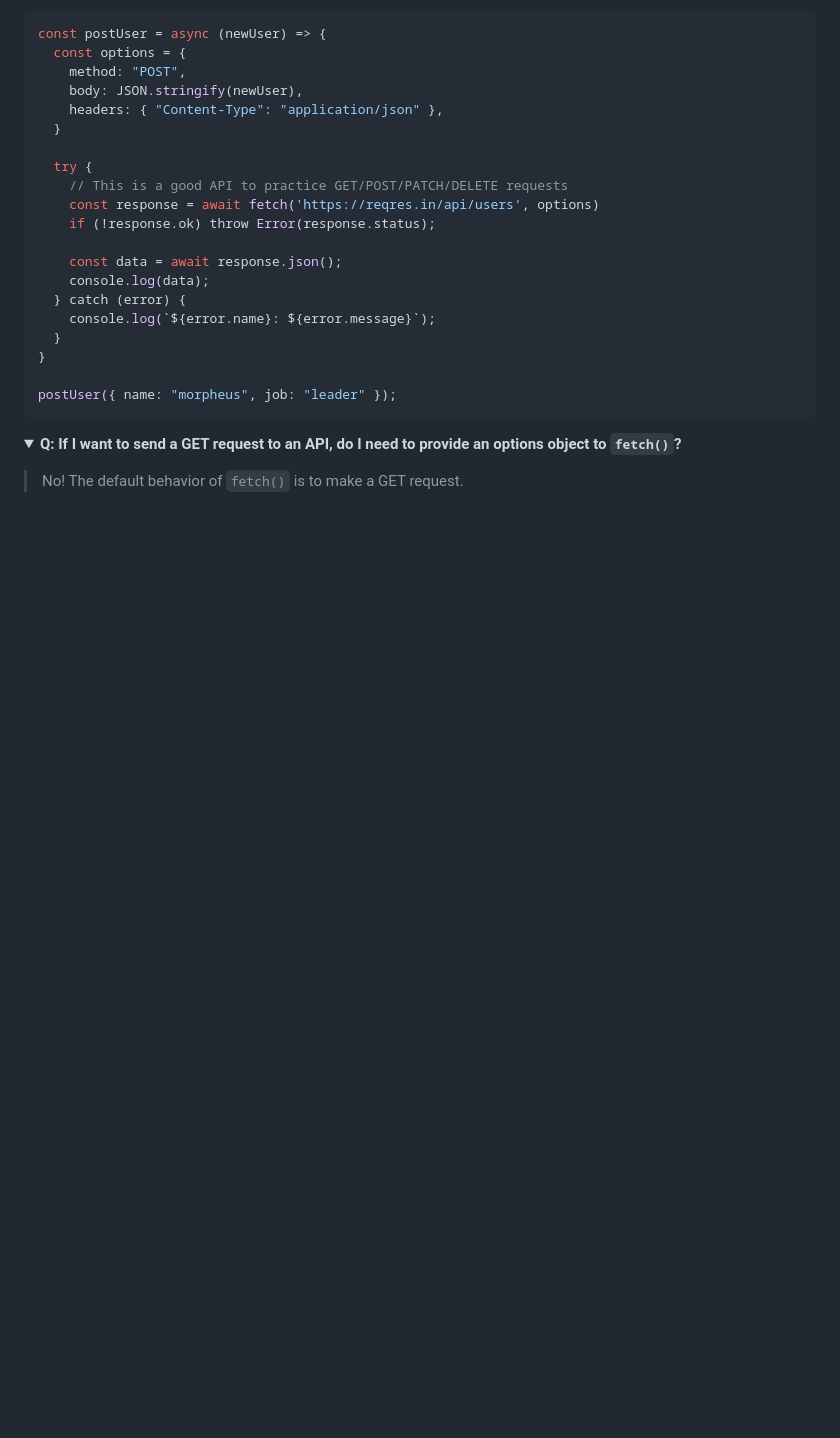
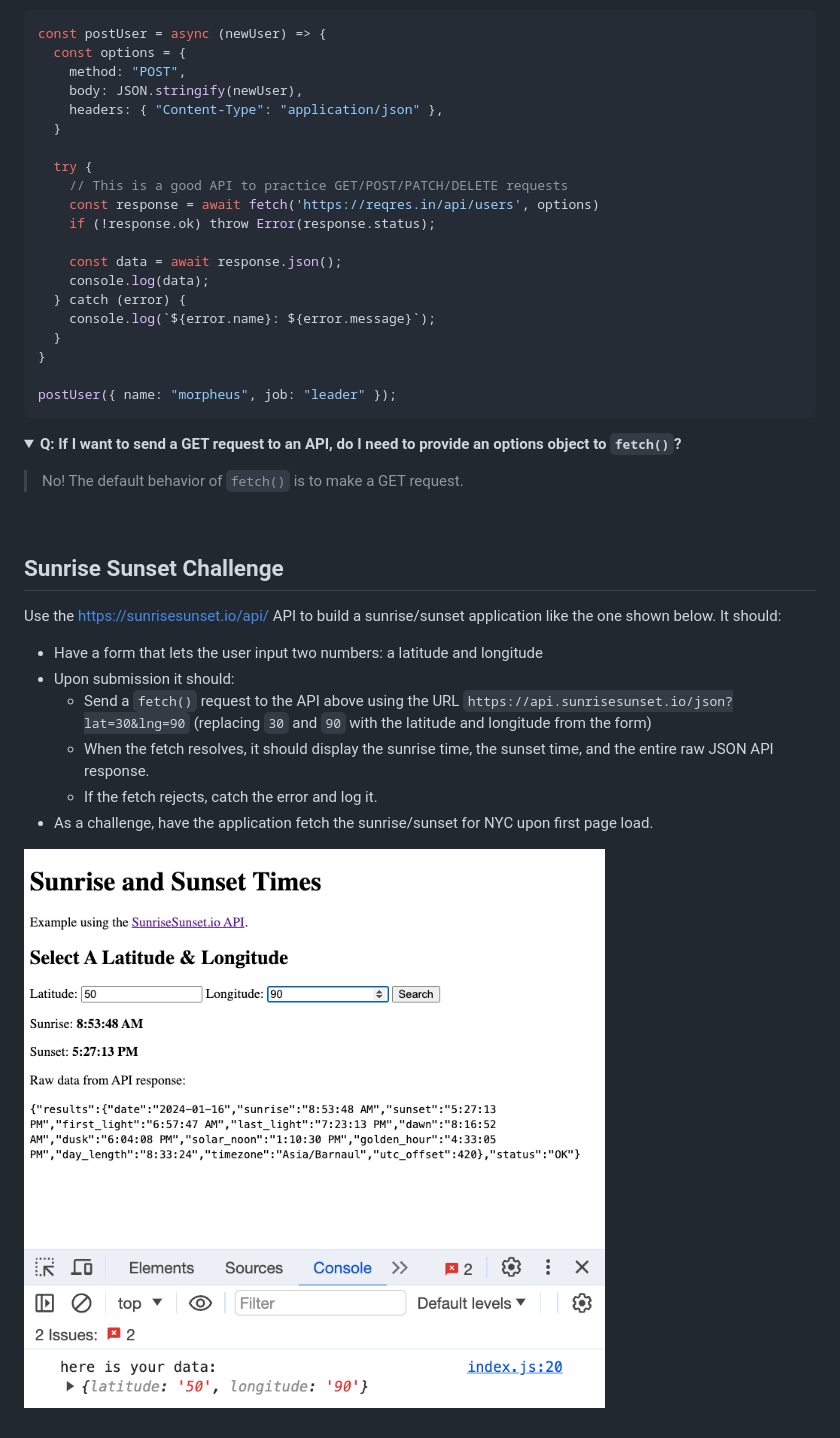
Before and after one commit to The-Marcy-Lab-School/Mod-3-Async-Study-Guide, a Markdown page: README.md, the part around the change. Drawn GitHub-style; pictures changed too: images/sunrise-sunset-app.png (added); folded sections open; blank space fills up the shorter version.

Commit message:
adding sunrise sunset challenge

```diff
--- a/README.md
+++ b/README.md
@@ -312,3 +312,15 @@ postUser({ name: "morpheus", job: "leader" });
 > No! The default behavior of `fetch()` is to make a GET request.
 
 </details><br>
+
+## Sunrise Sunset Challenge
+
+Use the https://sunrisesunset.io/api/ API to build a sunrise/sunset application like the one shown below. It should:
+- Have a form that lets the user input two numbers: a latitude and longitude
+- Upon submission it should:
+  - Send a `fetch()` request to the API above using the URL `https://api.sunrisesunset.io/json?lat=30&lng=90` (replacing `30` and `90` with the latitude and longitude from the form)
+  - When the fetch resolves, it should display the sunrise time, the sunset time, and the entire raw JSON API response.
+  - If the fetch rejects, catch the error and log it.
+- As a challenge, have the application fetch the sunrise/sunset for NYC upon first page load.
+
+![An application that lets the user search for a latitude and longitude and shows them the sunrise and sunset at that latitude and longitude.](./images/sunrise-sunset-app.png)
```
Also changed, not shown: 2 other files.
